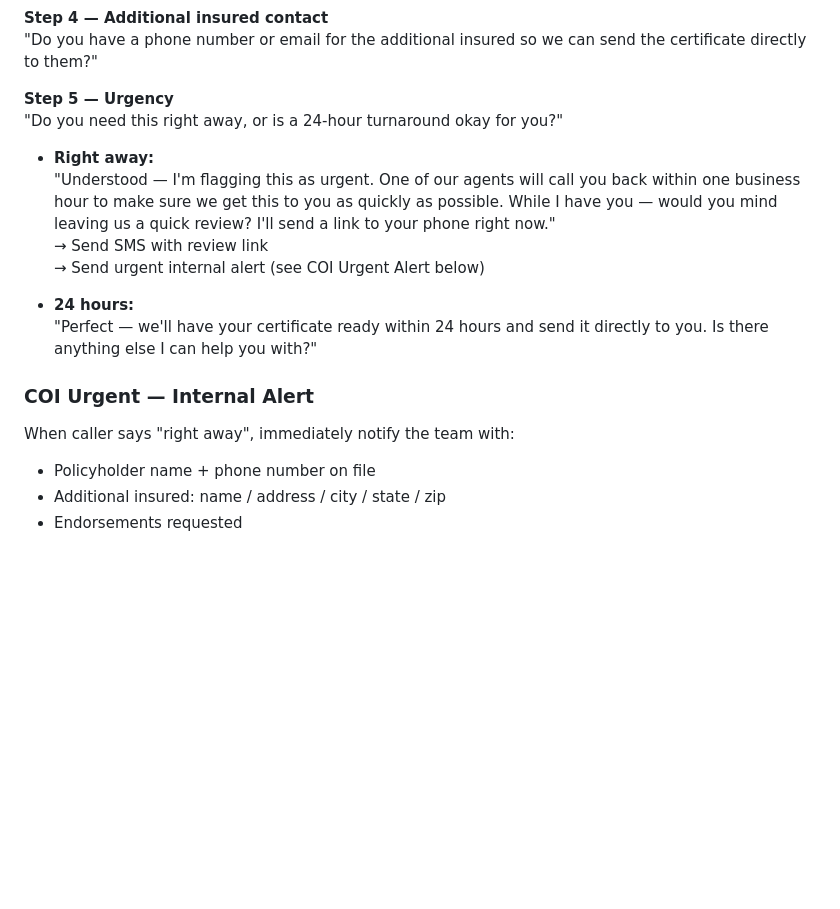
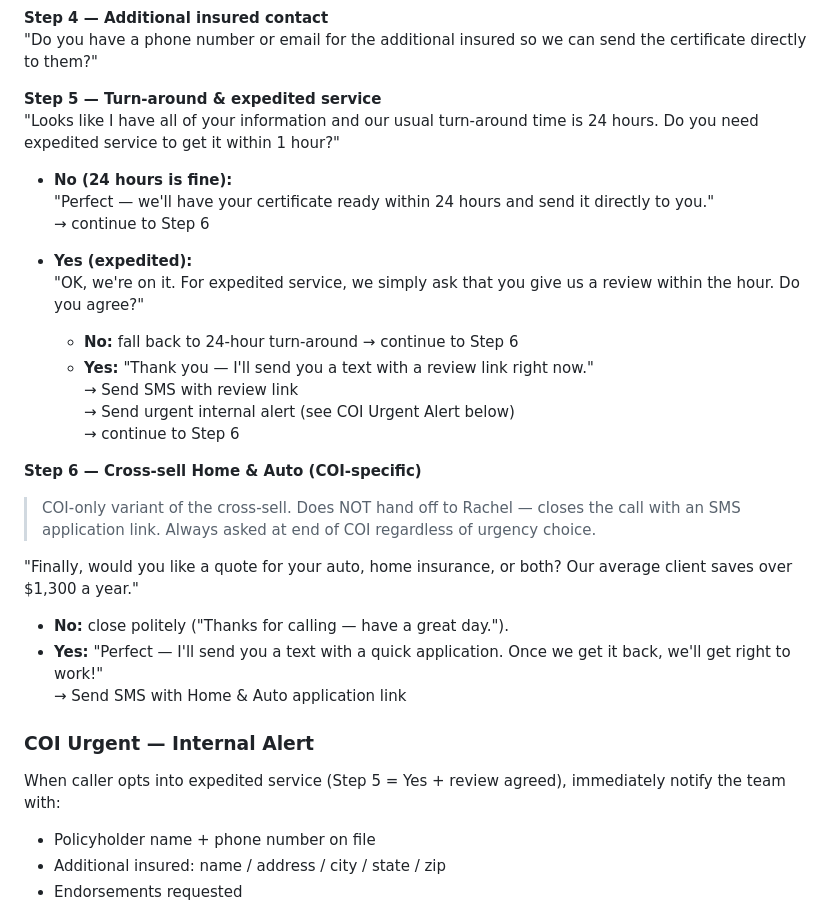
Before and after one commit to jaromeroes/farmerbrown, a Markdown page: docs/call-center-architecture.md, the part around one of its changes. Drawn GitHub-style; blank space fills up the shorter version.

Commit message:
Add EN Service receptionists design spec + update COI flow
- New design spec in docs/superpowers/specs/ for the EN Service
  branch (3 production receptionists + test dispatcher)
- Architecture doc v3.3 → v3.4: rewrite COI Step 5 (quid-pro-quo
  expedited) and add Step 6 (COI-specific H&A cross-sell) per
  client feedback
- New client-notes-pending.md tracking backend endpoints to
  discuss with Tyler (SMS review, SMS H&A application, urgent
  alert)

Co-Authored-By: Claude Opus 4.7 (1M context) <noreply@anthropic.com>

```diff
--- a/docs/call-center-architecture.md
+++ b/docs/call-center-architecture.md
@@ -166,19 +166,32 @@ Confirm at the end:
 **Step 4 — Additional insured contact**
 "Do you have a phone number or email for the additional insured so we can send the certificate directly to them?"
 
-**Step 5 — Urgency**
-"Do you need this right away, or is a 24-hour turnaround okay for you?"
+**Step 5 — Turn-around & expedited service**
+"Looks like I have all of your information and our usual turn-around time is 24 hours. Do you need expedited service to get it within 1 hour?"
 
-- **Right away:**
-  "Understood — I'm flagging this as urgent. One of our agents will call you back within one business hour to make sure we get this to you as quickly as possible. While I have you — would you mind leaving us a quick review? I'll send a link to your phone right now."
-  → Send SMS with review link
-  → Send urgent internal alert (see COI Urgent Alert below)
+- **No (24 hours is fine):**
+  "Perfect — we'll have your certificate ready within 24 hours and send it directly to you."
+  → continue to Step 6
 
-- **24 hours:**
-  "Perfect — we'll have your certificate ready within 24 hours and send it directly to you. Is there anything else I can help you with?"
+- **Yes (expedited):**
+  "OK, we're on it. For expedited service, we simply ask that you give us a review within the hour. Do you agree?"
+  - **No:** fall back to 24-hour turn-around → continue to Step 6
+  - **Yes:** "Thank you — I'll send you a text with a review link right now."
+    → Send SMS with review link
+    → Send urgent internal alert (see COI Urgent Alert below)
+    → continue to Step 6
+
+**Step 6 — Cross-sell Home & Auto (COI-specific)**
+> COI-only variant of the cross-sell. Does NOT hand off to Rachel — closes the call with an SMS application link. Always asked at end of COI regardless of urgency choice.
+
+"Finally, would you like a quote for your auto, home insurance, or both? Our average client saves over $1,300 a year."
+
+- **No:** close politely ("Thanks for calling — have a great day.").
+- **Yes:** "Perfect — I'll send you a text with a quick application. Once we get it back, we'll get right to work!"
+  → Send SMS with Home & Auto application link
 
 ### COI Urgent — Internal Alert
-When caller says "right away", immediately notify the team with:
+When caller opts into expedited service (Step 5 = Yes + review agreed), immediately notify the team with:
 - Policyholder name + phone number on file
 - Additional insured: name / address / city / state / zip
 - Endorsements requested
```
Also changed, not shown: other parts of docs/call-center-architecture.md (+2 -2 lines), docs/client-notes-pending.md (added, +16 -0 lines), 1 other file.
